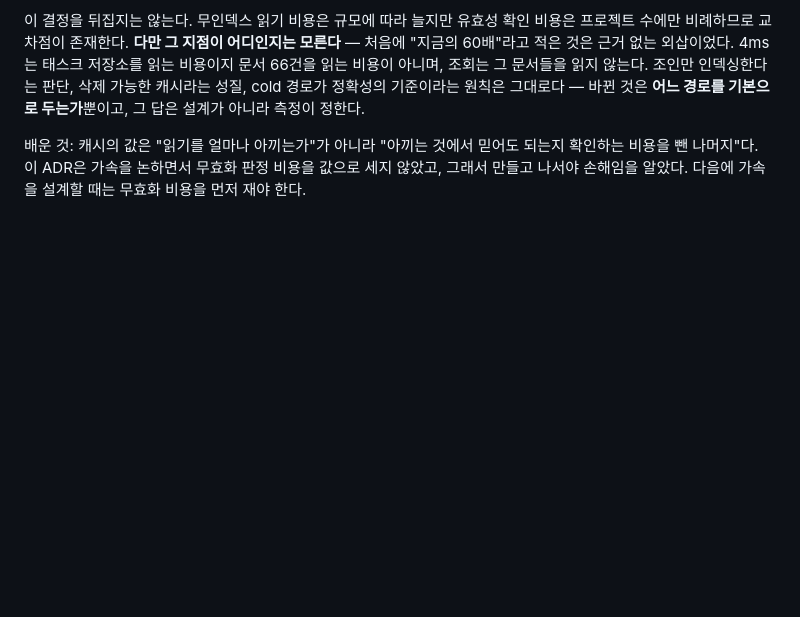
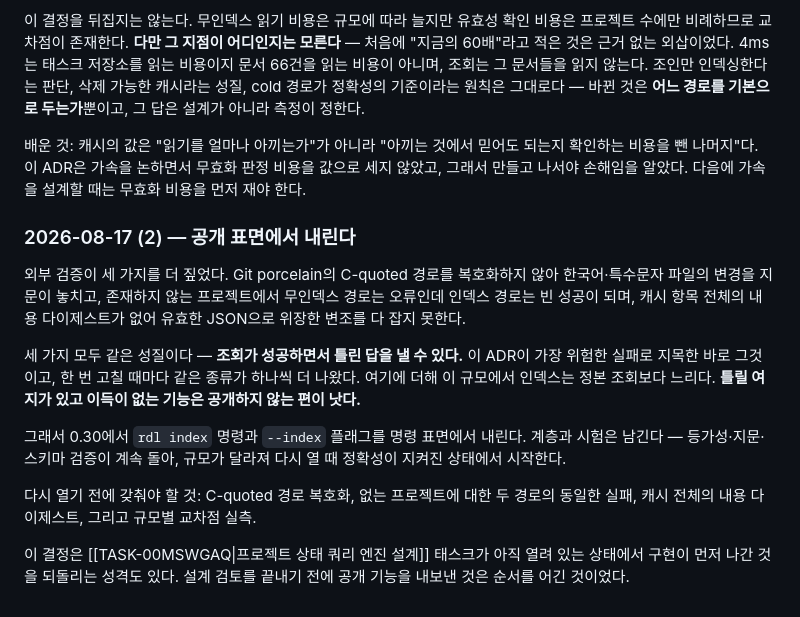
Before and after one commit to runtime-co-kr/rundol, a Markdown page: docs/adr/ADR-010-조회-인덱스와-이력-조회의-경계.md, the part around the change. Drawn GitHub-style; blank space fills up the shorter version.

```diff
--- a/docs/adr/ADR-010-조회-인덱스와-이력-조회의-경계.md
+++ b/docs/adr/ADR-010-조회-인덱스와-이력-조회의-경계.md
@@ -83,3 +83,15 @@ related:
 이 결정을 뒤집지는 않는다. 무인덱스 읽기 비용은 규모에 따라 늘지만 유효성 확인 비용은 프로젝트 수에만 비례하므로 교차점이 존재한다. **다만 그 지점이 어디인지는 모른다** — 처음에 "지금의 60배"라고 적은 것은 근거 없는 외삽이었다. 4ms는 태스크 저장소를 읽는 비용이지 문서 66건을 읽는 비용이 아니며, 조회는 그 문서들을 읽지 않는다. 조인만 인덱싱한다는 판단, 삭제 가능한 캐시라는 성질, cold 경로가 정확성의 기준이라는 원칙은 그대로다 — 바뀐 것은 **어느 경로를 기본으로 두는가**뿐이고, 그 답은 설계가 아니라 측정이 정한다.
 
 배운 것: 캐시의 값은 "읽기를 얼마나 아끼는가"가 아니라 "아끼는 것에서 믿어도 되는지 확인하는 비용을 뺀 나머지"다. 이 ADR은 가속을 논하면서 무효화 판정 비용을 값으로 세지 않았고, 그래서 만들고 나서야 손해임을 알았다. 다음에 가속을 설계할 때는 무효화 비용을 먼저 재야 한다.
+
+### 2026-08-17 (2) — 공개 표면에서 내린다
+
+외부 검증이 세 가지를 더 짚었다. Git porcelain의 C-quoted 경로를 복호화하지 않아 한국어·특수문자 파일의 변경을 지문이 놓치고, 존재하지 않는 프로젝트에서 무인덱스 경로는 오류인데 인덱스 경로는 빈 성공이 되며, 캐시 항목 전체의 내용 다이제스트가 없어 유효한 JSON으로 위장한 변조를 다 잡지 못한다.
+
+세 가지 모두 같은 성질이다 — **조회가 성공하면서 틀린 답을 낼 수 있다.** 이 ADR이 가장 위험한 실패로 지목한 바로 그것이고, 한 번 고칠 때마다 같은 종류가 하나씩 더 나왔다. 여기에 더해 이 규모에서 인덱스는 정본 조회보다 느리다. **틀릴 여지가 있고 이득이 없는 기능은 공개하지 않는 편이 낫다.**
+
+그래서 0.30에서 `rdl index` 명령과 `--index` 플래그를 명령 표면에서 내린다. 계층과 시험은 남긴다 — 등가성·지문·스키마 검증이 계속 돌아, 규모가 달라져 다시 열 때 정확성이 지켜진 상태에서 시작한다.
+
+다시 열기 전에 갖춰야 할 것: C-quoted 경로 복호화, 없는 프로젝트에 대한 두 경로의 동일한 실패, 캐시 전체의 내용 다이제스트, 그리고 규모별 교차점 실측.
+
+이 결정은 [[TASK-00MSWGAQ|프로젝트 상태 쿼리 엔진 설계]] 태스크가 아직 열려 있는 상태에서 구현이 먼저 나간 것을 되돌리는 성격도 있다. 설계 검토를 끝내기 전에 공개 기능을 내보낸 것은 순서를 어긴 것이었다.
```
Also changed, not shown: docs/requirements/REQ-041-조회-인덱스와-무인덱스-경로.md (+7 -1 lines).
